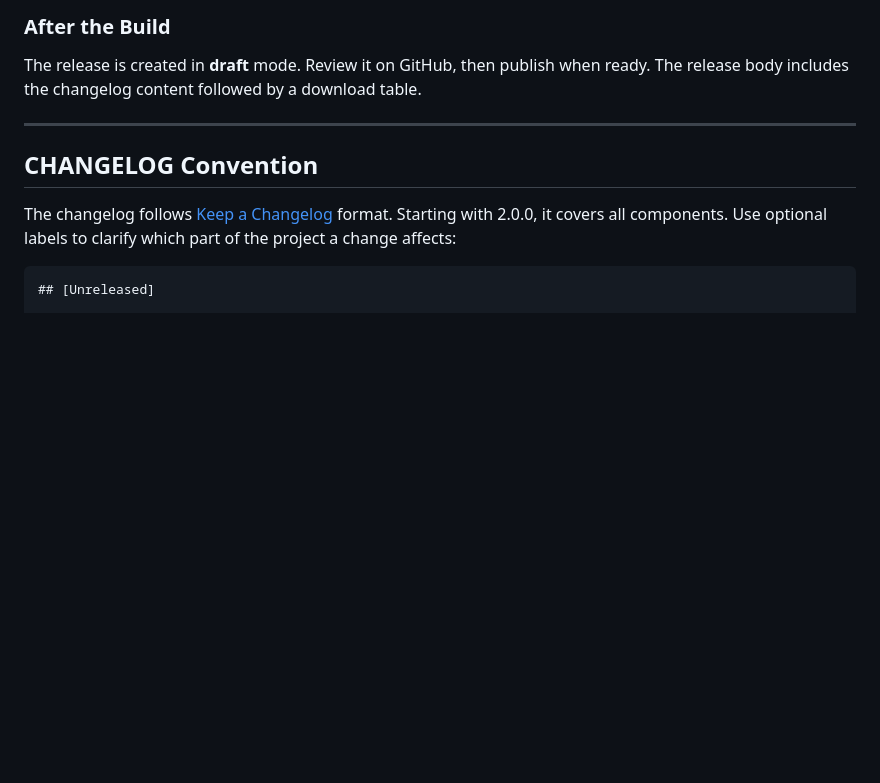
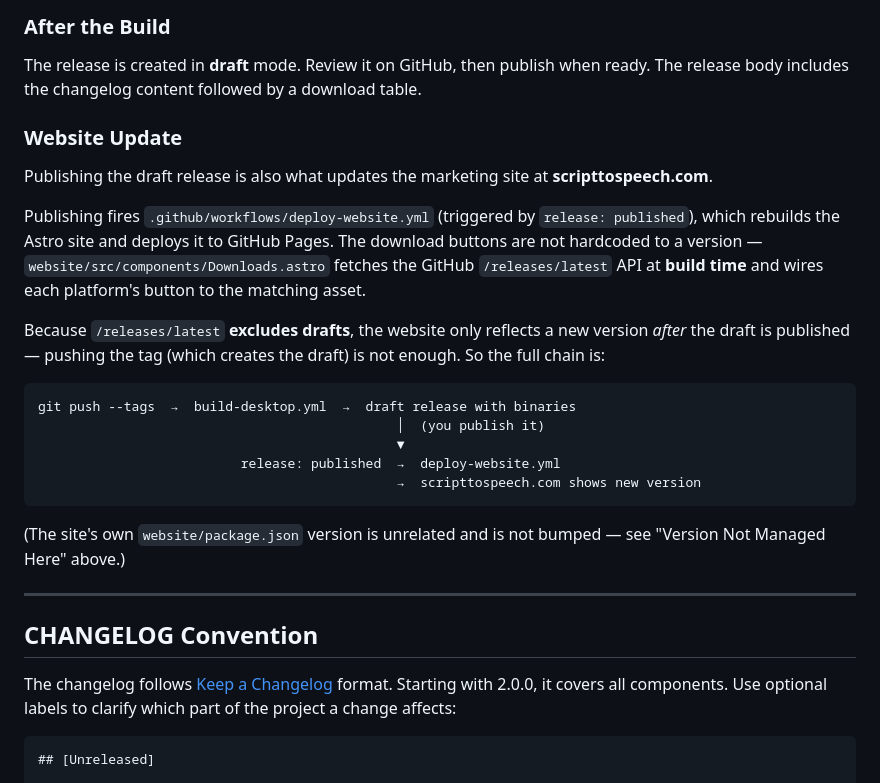
Before and after one commit to trentw/script-to-speech, a Markdown page: docs/VERSIONING.md, the part around one of its changes. Rendered like a GitHub page; blank space fills up the shorter version.

````diff
--- a/docs/VERSIONING.md
+++ b/docs/VERSIONING.md
@@ -170,6 +195,24 @@ Pushing a tag matching `v*` (e.g., `v2.0.1`) triggers `.github/workflows/build-d
 
 The release is created in **draft** mode. Review it on GitHub, then publish when ready. The release body includes the changelog content followed by a download table.
 
+### Website Update
+
+Publishing the draft release is also what updates the marketing site at **scripttospeech.com**.
+
+Publishing fires `.github/workflows/deploy-website.yml` (triggered by `release: published`), which rebuilds the Astro site and deploys it to GitHub Pages. The download buttons are not hardcoded to a version — `website/src/components/Downloads.astro` fetches the GitHub `/releases/latest` API at **build time** and wires each platform's button to the matching asset.
+
+Because `/releases/latest` **excludes drafts**, the website only reflects a new version *after* the draft is published — pushing the tag (which creates the draft) is not enough. So the full chain is:
+
+```
+git push --tags  →  build-desktop.yml  →  draft release with binaries
+                                              │  (you publish it)
+                                              ▼
+                          release: published  →  deploy-website.yml
+                                              →  scripttospeech.com shows new version
+```
+
+(The site's own `website/package.json` version is unrelated and is not bumped — see "Version Not Managed Here" above.)
+
 ---
 
 ## CHANGELOG Convention
````
Also changed, not shown: other parts of docs/VERSIONING.md (+30 -5 lines), CHANGELOG.md (+1 -0 lines).
